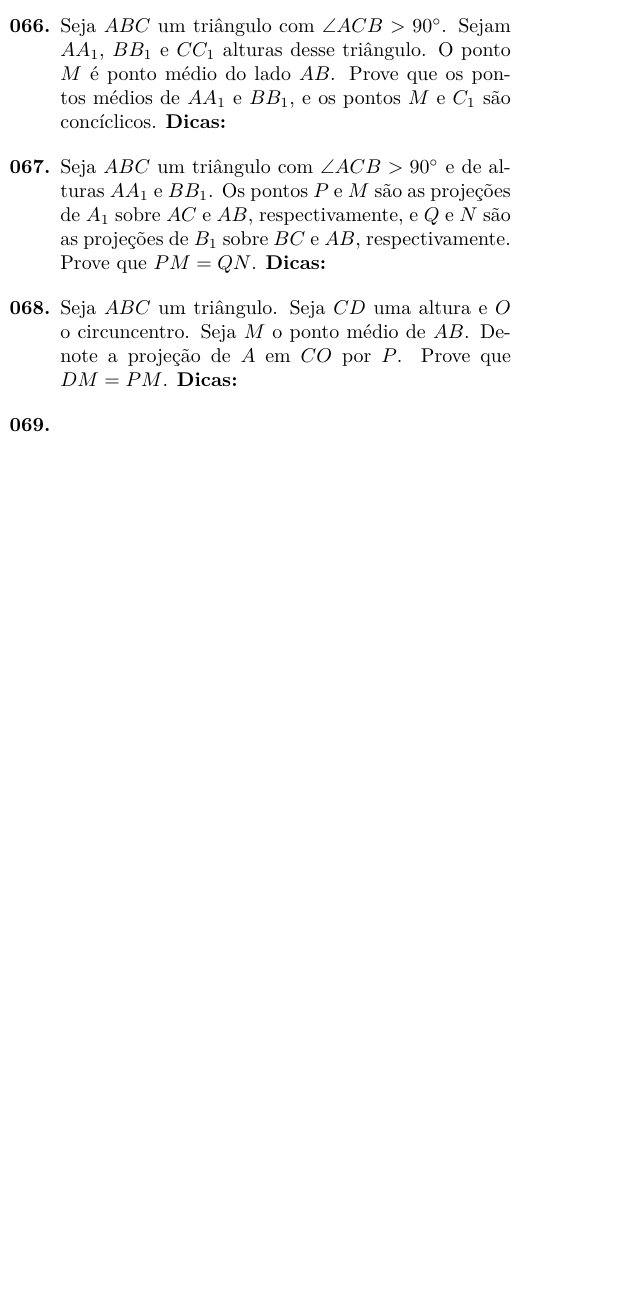
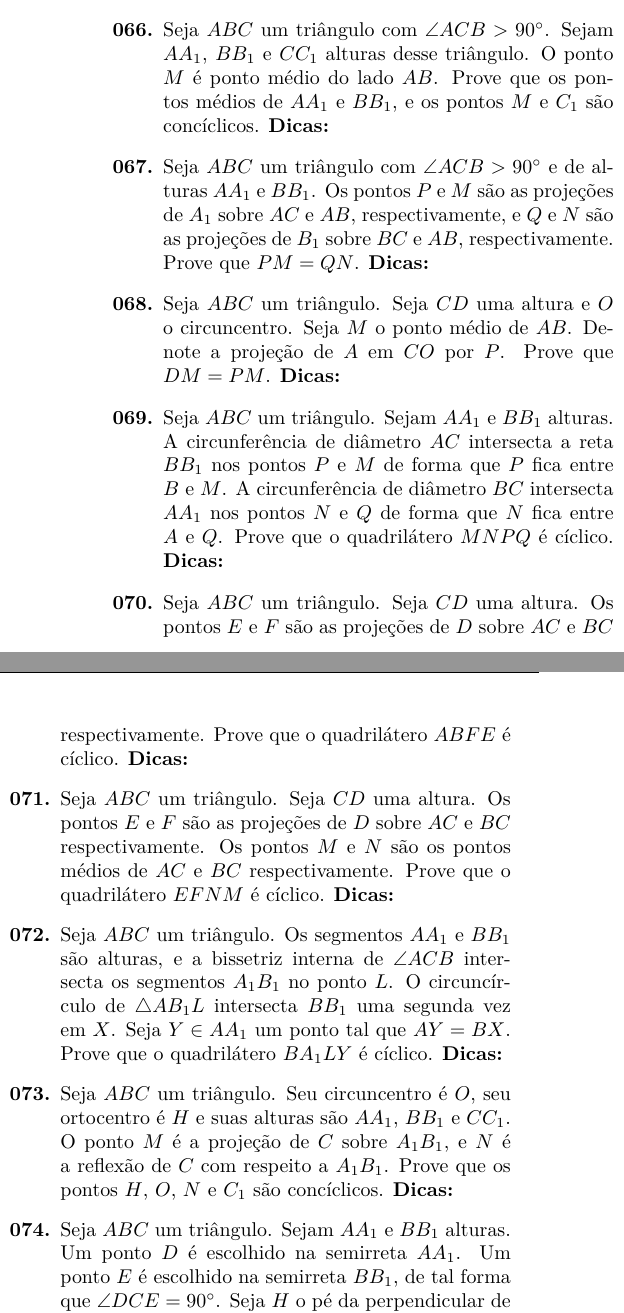
Before and after one commit to felipponn/555-geometry-problems, a LaTeX document (555-geometry.tex): part of one column of page 4 of 4 before the commit and two parts of the columns of page 4 of 4 after it, the two joined at a grey line, cut so that both start at the same text, the shorter picture padded with empty space. Compiled offline with pdfLaTeX.

Commit message:
Até 4.2.3

```diff
--- a/555-geometry.tex
+++ b/555-geometry.tex
@@ -307,4 +307,14 @@ Data: \underline{\hspace{2cm}}/\underline{\hspace{2cm}}/\underline{\hspace{2cm}}
 
     \item \iniTri. Seja $CD$ uma altura e $O$ o circuncentro. Seja $M$ o ponto médio de $AB$. Denote a projeção de $A$ em $CO$ por $P$. Prove que $DM=PM$. \dica %Marque ângulos e ache um triângulo isósceles
 
-    \item
+    \item \iniTri. Sejam $AA_1$ e $BB_1$ alturas. A circunferência de diâmetro $AC$ intersecta a reta $BB_1$ nos pontos $P$ e $M$ de forma que $P$ fica entre $B$ e $M$. A circunferência de diâmetro $BC$ intersecta $AA_1$ nos pontos $N$ e $Q$ de forma que $N$ fica entre $A$ e $Q$. Prove que o quadrilátero $MNPQ$ é cíclico. \dica %Marque ângulos e ache um triângulo retângulo %Potência de ponto
+
+    \item \iniTri. Seja $CD$ uma altura. Os pontos $E$ e $F$ são as projeções de $D$ sobre $AC$ e $BC$ respectivamente. Prove que o quadrilátero $ABFE$ é cíclico. \dica %Marque ângulos
+
+    \item \iniTri. Seja $CD$ uma altura. Os pontos $E$ e $F$ são as projeções de $D$ sobre $AC$ e $BC$ respectivamente. Os pontos $M$ e $N$ são os pontos médios de $AC$ e $BC$ respectivamente. Prove que o quadrilátero $EFNM$ é cíclico. \dica %Marque ângulos %Use o problema anterior
+
+    \item \iniTri. Os segmentos $AA_1$ e $BB_1$ são alturas, e a bissetriz interna de $\angle ACB$ intersecta os segmentos $A_1B_1$ no ponto $L$. O circuncírculo de $\triangle AB_1L$ intersecta $BB_1$ uma segunda vez em $X$. Seja $Y\in AA_1$ um ponto tal que $AY=BX$. Prove que o quadrilátero $BA_1LY$ é cíclico. \dica %Marque ângulos %Lei dos Senos %Ponto Fantasma
+
+    \item \iniTri. Seu circuncentro é $O$, seu ortocentro é $H$ e suas alturas são $AA_1$, $BB_1$ e $CC_1$. O ponto $M$ é a projeção de $C$ sobre $A_1B_1$, e $N$ é a reflexão de $C$ com respeito a $A_1B_1$. Prove que os pontos $H$, $O$, $N$ e $C_1$ são concíclicos. \dica %Marque ângulos %Trigonometria
+
+    \item \iniTri. Sejam $AA_1$ e $BB_1$ alturas. Um ponto $D$ é escolhido na semirreta $AA_1$. Um ponto $E$ é escolhido na semirreta $BB_1$, de tal forma que $\angle DCE = 90^{\circ}$. Seja $H$ o pé da perpendicular de $C$ a $ED$. Prove que $\angle AHB=90^{\circ}$. \dica %Marque ângulos %Ache um quadrilátero cíclico %Ponto fantasma
```
Also changed, not shown: 555-geometry.pdf, 555-geometry.tex (10 more changed lines).
